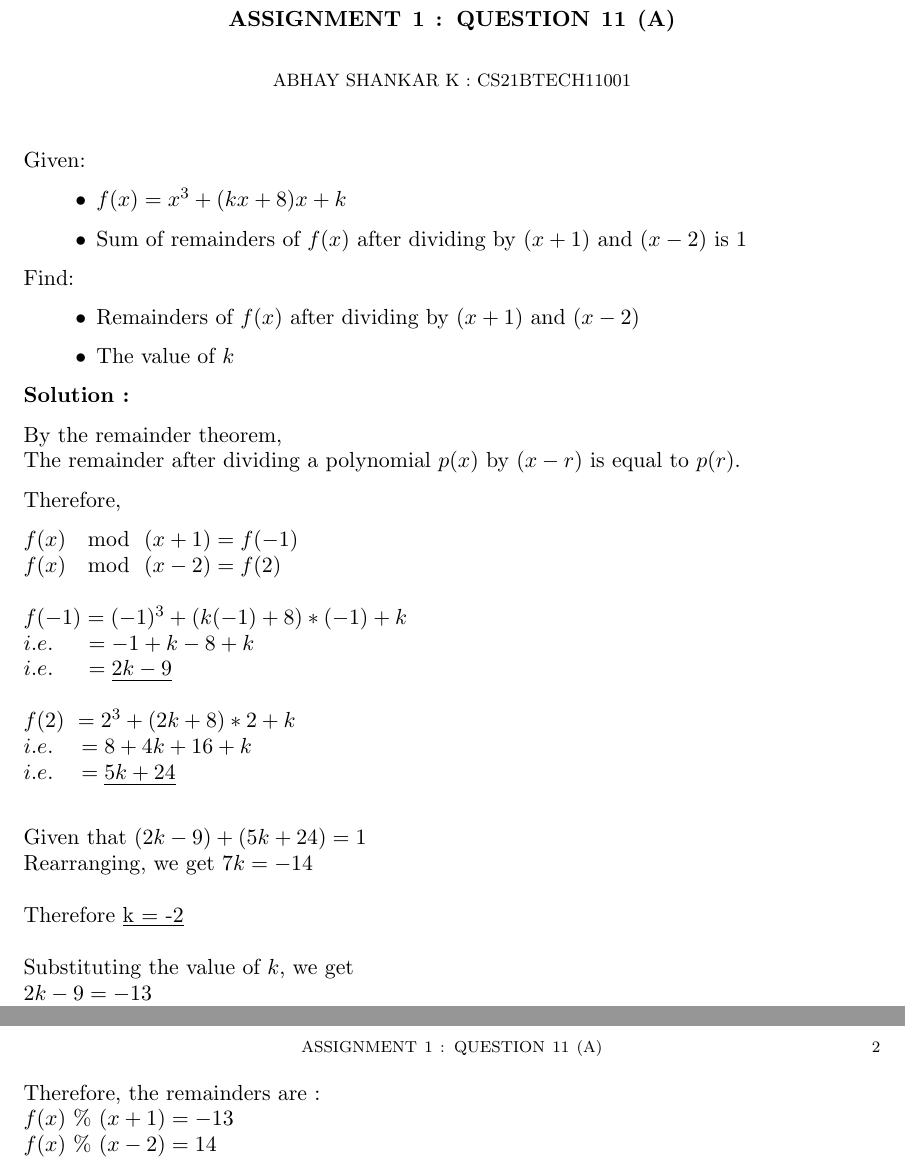
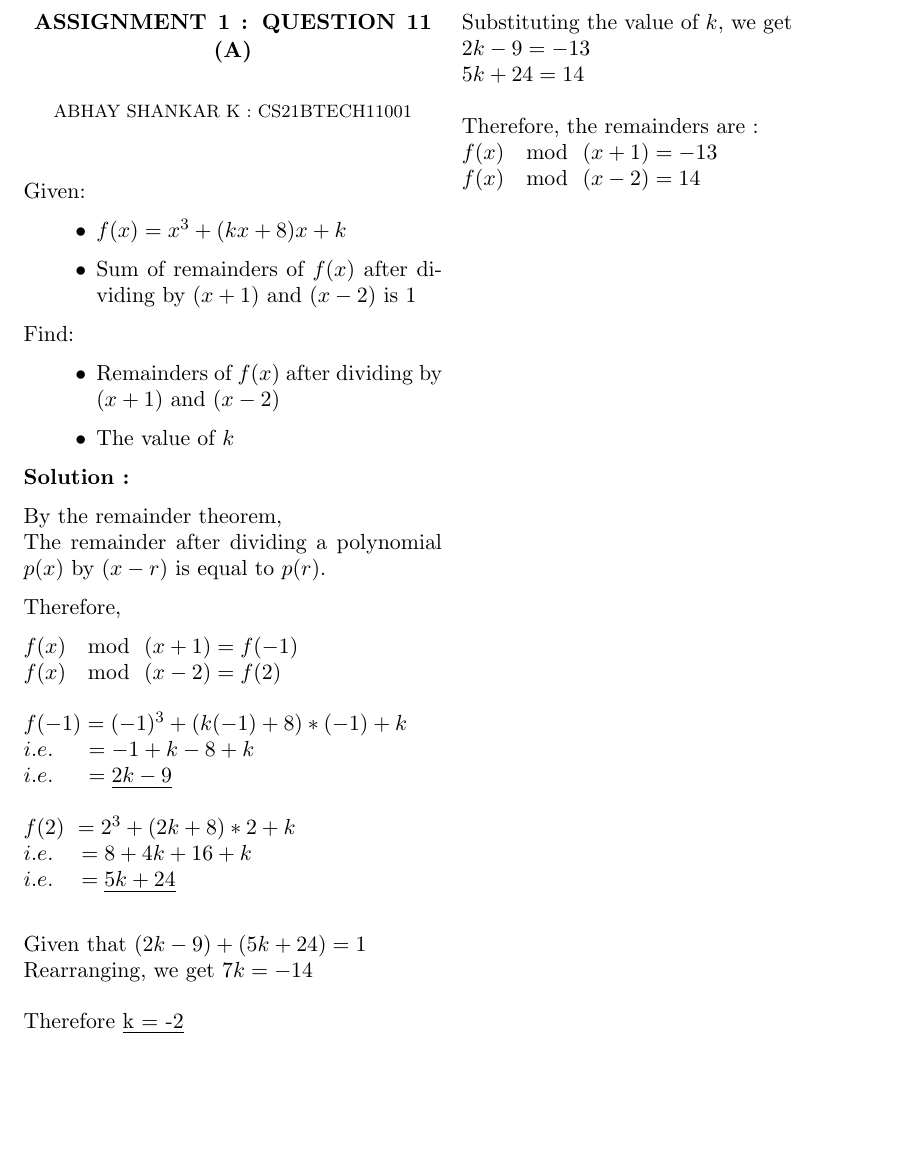
Before and after one commit to Abhay478/AI1110_Assignments, a LaTeX problem sheet (Assignment_1/Assignment_1.tex): two parts of pages 1 and 2 of 2 before the commit and part of the page after it, the two joined at a grey line, cut so that both start at the same text, the shorter picture padded with empty space. Compiled offline with pdfLaTeX.

Commit message:
Update Assignment_1.tex

```diff
--- a/Assignment_1/Assignment_1.tex
+++ b/Assignment_1/Assignment_1.tex
@@ -1,4 +1,4 @@
-\documentclass[11pt, oneside]{amsart}   	% use "amsart" instead of "article" for AMSLaTeX format
+\documentclass[11pt, oneside, twocolumn]{amsart}   	% use "amsart" instead of "article" for AMSLaTeX format
 \usepackage{geometry}
 \usepackage{polynom}              		% See geometry.pdf to learn the layout options. There are lots.
 \geometry{letterpaper}                   		% ... or a4paper or a5paper or ...
@@ -69,8 +69,8 @@ By the remainder theorem, \\
 		\\
 \text{Therefore, the remainders are :}
 \\
-	f(x)\ \%\ (x + 1) = -13 \\
-	f(x)\ \%\ (x - 2) = 14 \\
+	f(x)\ \mod\ (x + 1) = -13 \\
+	f(x)\ \mod\ (x - 2) = 14 \\
 		\end{math}
 \\
 
```
